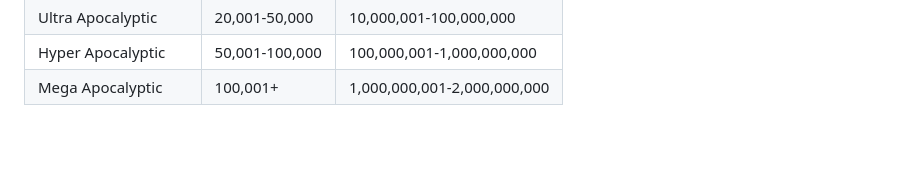
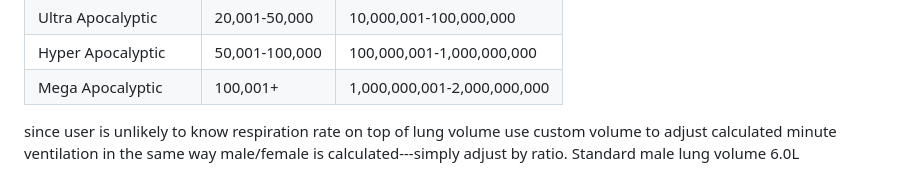
Before and after one commit to gregoryls/exercise-air-quality, a Markdown page: notes.md, the part around the change. Rendered like a GitHub page; blank space fills up the shorter version.

Commit message:
notes on using specific lung volume

```diff
--- a/notes.md
+++ b/notes.md
@@ -49,3 +49,5 @@ https://www.myhealthbeijing.com/china-public-health/a-day-in-beijing-is-like-smo
 | Ultra Apocalyptic   | 20,001-50,000  | 10,000,001-100,000,000      |
 | Hyper Apocalyptic   | 50,001-100,000 | 100,000,001-1,000,000,000   |
 | Mega Apocalyptic    | 100,001+       | 1,000,000,001-2,000,000,000 |
+
+since user is unlikely to know respiration rate on top of lung volume use custom volume to adjust calculated minute ventilation in the same way male/female is calculated---simply adjust by ratio. Standard male lung volume 6.0L
```
